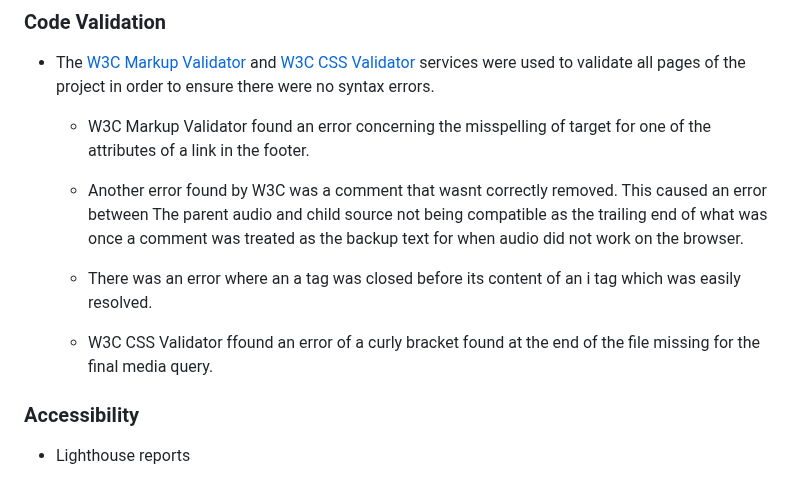
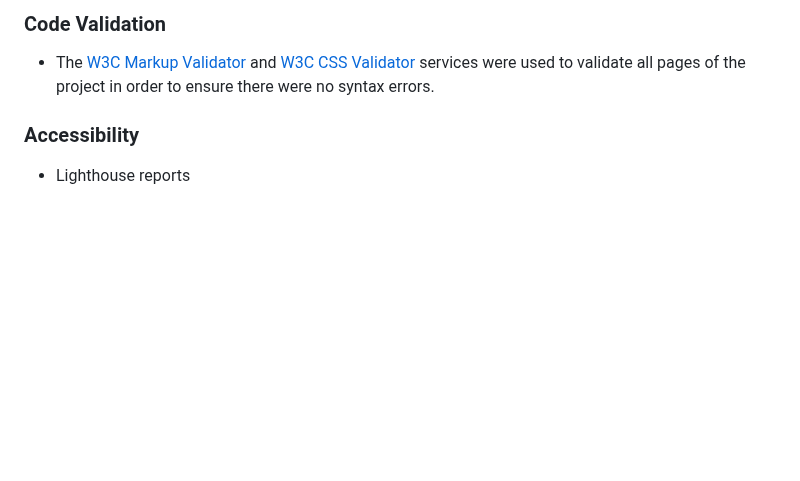
Before and after one commit to itjosephk2/chess-game, a Markdown page: README.md, the part around one of its changes. GitHub-like rendering; blank space fills up the shorter version.

```diff
--- a/README.md
+++ b/README.md
@@ -204,13 +204,6 @@ Wire frames were drawn by hand to form a rough structural shape of the site and
 
 * The [W3C Markup Validator](https://validator.w3.org/) and [W3C CSS Validator](https://jigsaw.w3.org/css-validator/) services were used to validate all pages of the project in order to ensure there were no syntax errors.
 
-    - W3C Markup Validator found an error concerning the misspelling of target for one of the attributes of a link in the footer.
-
-    - Another error found by W3C was a comment that wasnt correctly removed. This caused an error between The parent audio and child source not being compatible as the trailing end of what was once a comment was treated as the backup text for when audio did not work on the browser.
-
-    - There was an error where an a tag was closed before its content of an i tag which was easily resolved.
-
-    -  W3C CSS Validator ffound an error of a curly bracket found at the end of the file missing for the final media query.
 
 ### Accessibility
 
```
Also changed, not shown: other parts of README.md (+0 -8 lines).
